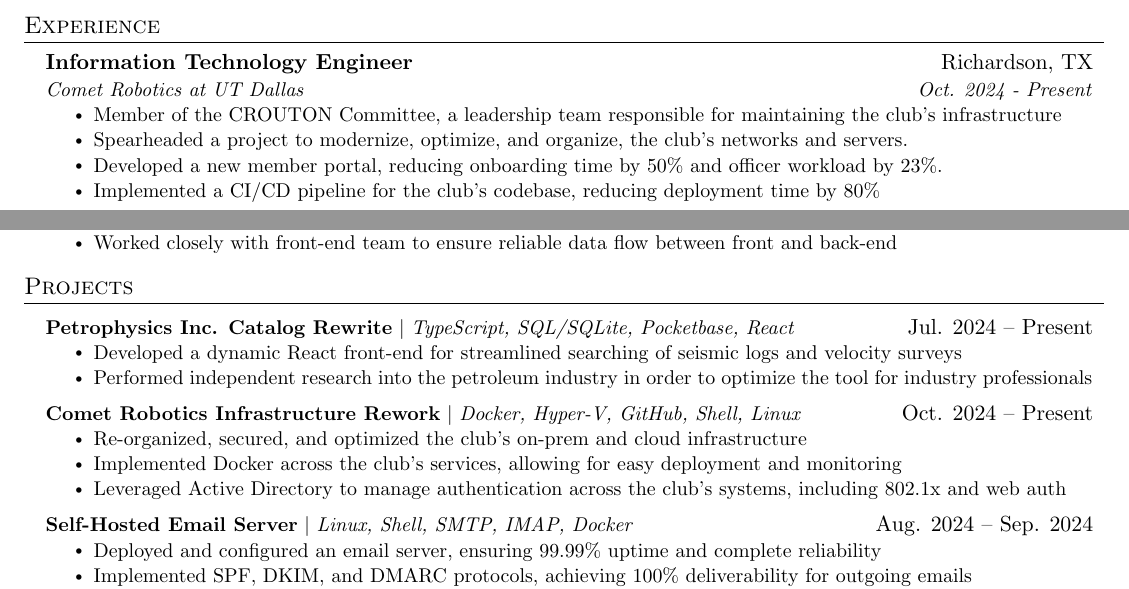
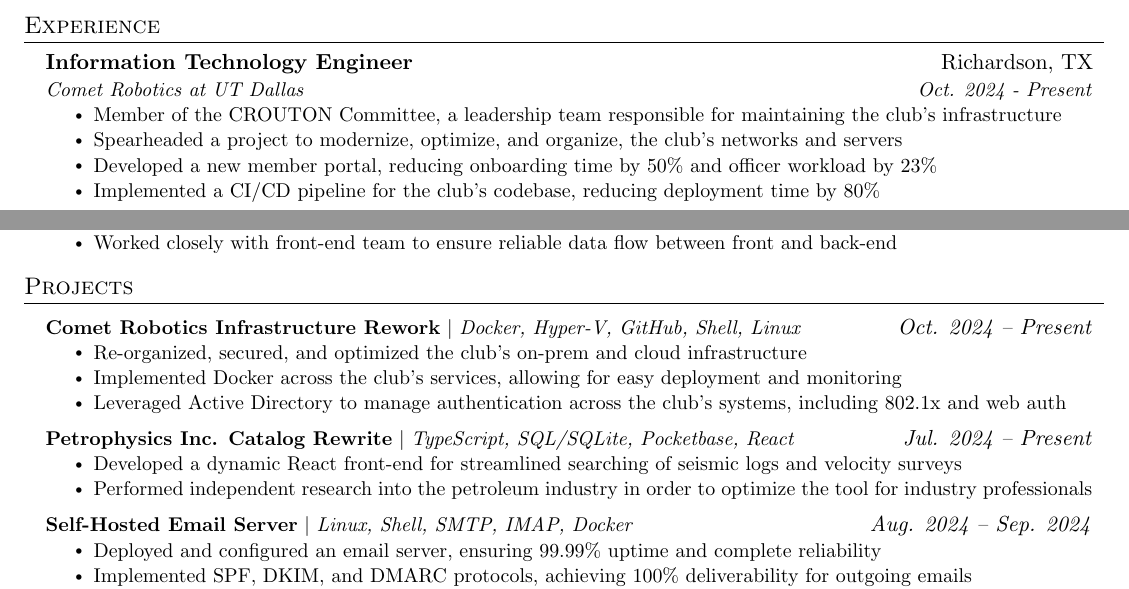
Before and after one commit to cart0nn/latex-resume, a LaTeX CV (Smith, Carson - Resume-Anon.tex): two parts of the page, joined at a grey line, cut so that both start at the same text. Compiled offline with pdfLaTeX.

Commit message:
fix formatting

```diff
--- a/Smith, Carson - Resume-Anon.tex
+++ b/Smith, Carson - Resume-Anon.tex
@@ -172,22 +172,22 @@
 \section{Projects}
     \resumeSubHeadingListStart
       \resumeProjectHeading
-        {\textbf{Petrophysics Inc. Catalog Rewrite} $|$ \emph{TypeScript, SQL/SQLite, Pocketbase, React}}{Jul. 2024 -- Present}
+      {\textbf{Comet Robotics Infrastructure Rework} $|$ \emph{Docker, Hyper-V, GitHub, Shell, Linux}}{\emph{Oct. 2024 -- Present}}
+      \resumeItemListStart
+        \resumeItem{Re-organized, secured, and optimized the club's on-prem and cloud infrastructure}
+        \resumeItem{Implemented Docker across the club's services, allowing for easy deployment and monitoring}
+        \resumeItem{Leveraged Active Directory to manage authentication across the club's systems, including 802.1x and web auth}
+      \resumeItemListEnd
+
+      \resumeProjectHeading
+        {\textbf{Petrophysics Inc. Catalog Rewrite} $|$ \emph{TypeScript, SQL/SQLite, Pocketbase, React}}{\emph{Jul. 2024 -- Present}}
         \resumeItemListStart
           \resumeItem{Developed a dynamic React front-end for streamlined searching of seismic logs and velocity surveys}
           \resumeItem{Performed independent research into the petroleum industry in order to optimize the tool for industry professionals}
         \resumeItemListEnd
 
         \resumeProjectHeading
-        {\textbf{Comet Robotics Infrastructure Rework} $|$ \emph{Docker, Hyper-V, GitHub, Shell, Linux}}{Oct. 2024 -- Present}
-        \resumeItemListStart
-          \resumeItem{Re-organized, secured, and optimized the club's on-prem and cloud infrastructure}
-          \resumeItem{Implemented Docker across the club's services, allowing for easy deployment and monitoring}
-          \resumeItem{Leveraged Active Directory to manage authentication across the club's systems, including 802.1x and web auth}
-        \resumeItemListEnd
-
-        \resumeProjectHeading
-        {\textbf{Self-Hosted Email Server} $|$ \emph{Linux, Shell, SMTP, IMAP, Docker}}{Aug. 2024 -- Sep. 2024}
+        {\textbf{Self-Hosted Email Server} $|$ \emph{Linux, Shell, SMTP, IMAP, Docker}}{\emph{Aug. 2024 -- Sep. 2024}}
         \resumeItemListStart
           \resumeItem{Deployed and configured an email server, ensuring 99.99\% uptime and complete reliability}
           \resumeItem{Implemented SPF, DKIM, and DMARC protocols, achieving 100\% deliverability for outgoing emails}
```
Also changed, not shown: Smith, Carson - Resume-Anon.pdf, Smith, Carson - Resume-Anon.tex (4 more changed lines).
